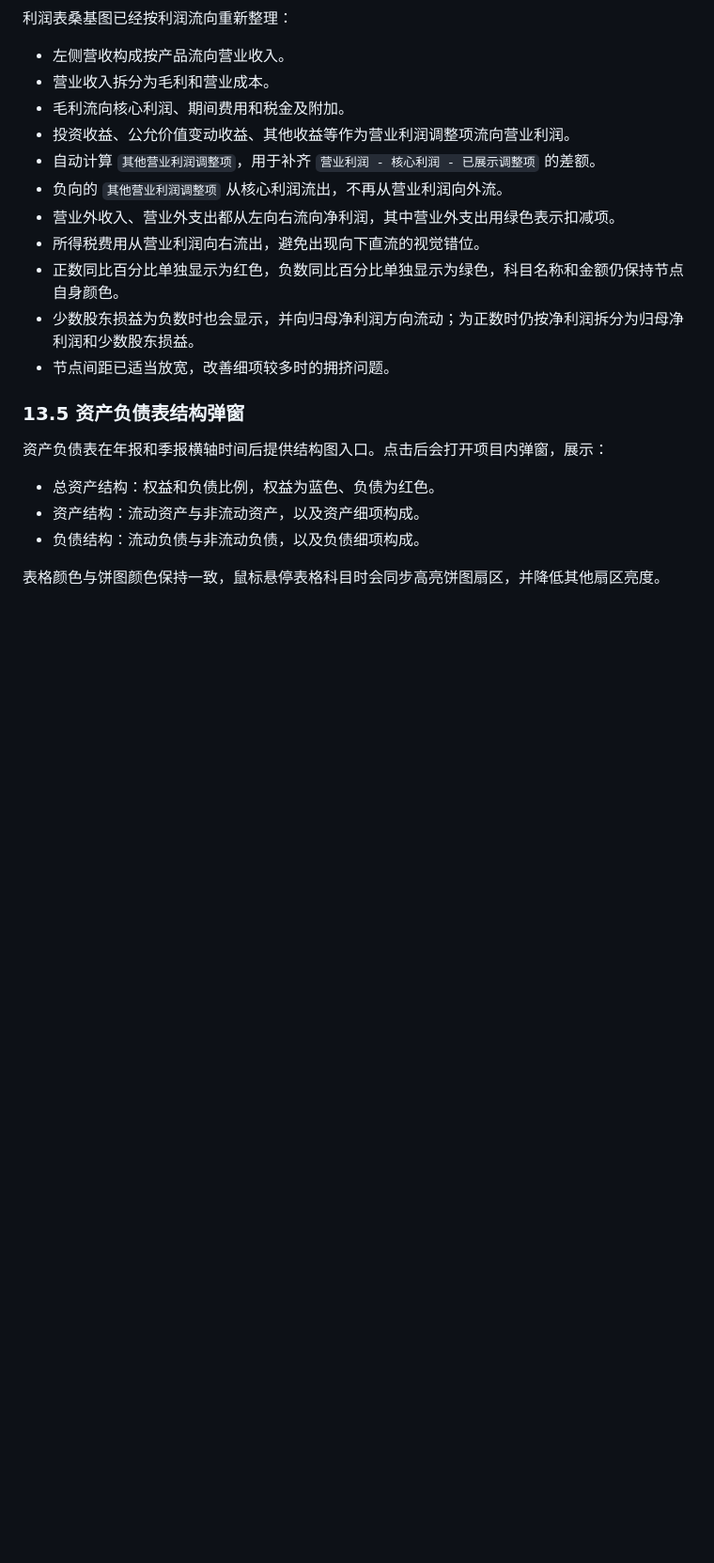
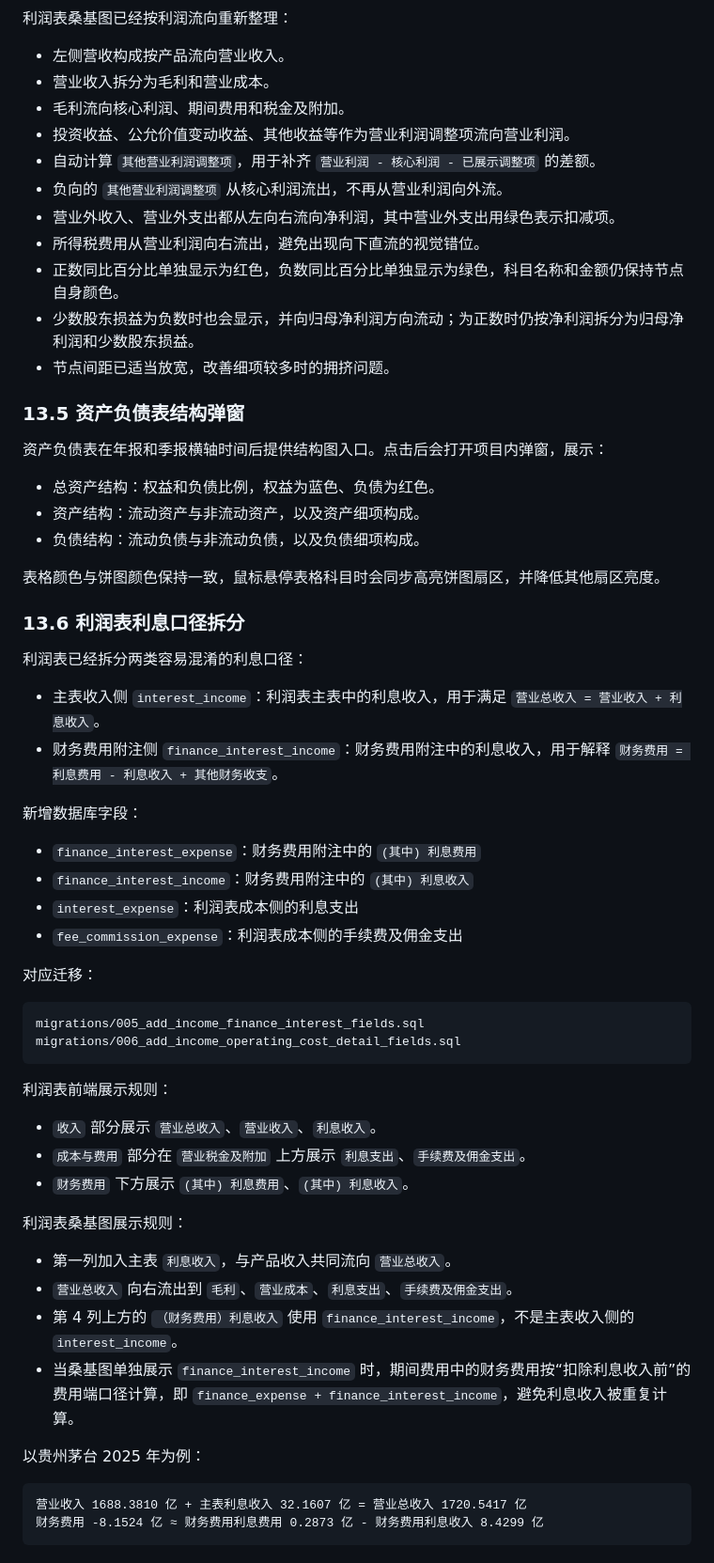
Before and after one commit to hawei07/stock-analysis-system, a Markdown page: ARCHITECTURE.md, the part around the change. Shown at 94% size. Drawn GitHub-style; blank space fills up the shorter version.

Commit message:
Document income interest split

````diff
--- a/ARCHITECTURE.md
+++ b/ARCHITECTURE.md
@@ -930,3 +930,44 @@ JavaScript 按功能模块拆分：
 - 负债结构：流动负债与非流动负债，以及负债细项构成。
 
 表格颜色与饼图颜色保持一致，鼠标悬停表格科目时会同步高亮饼图扇区，并降低其他扇区亮度。
+
+### 13.6 利润表利息口径拆分
+
+利润表已经拆分两类容易混淆的利息口径：
+
+- 主表收入侧 `interest_income`：利润表主表中的利息收入，用于满足 `营业总收入 = 营业收入 + 利息收入`。
+- 财务费用附注侧 `finance_interest_income`：财务费用附注中的利息收入，用于解释 `财务费用 = 利息费用 - 利息收入 + 其他财务收支`。
+
+新增数据库字段：
+
+- `finance_interest_expense`：财务费用附注中的 `(其中) 利息费用`
+- `finance_interest_income`：财务费用附注中的 `(其中) 利息收入`
+- `interest_expense`：利润表成本侧的利息支出
+- `fee_commission_expense`：利润表成本侧的手续费及佣金支出
+
+对应迁移：
+
+```text
+migrations/005_add_income_finance_interest_fields.sql
+migrations/006_add_income_operating_cost_detail_fields.sql
+```
+
+利润表前端展示规则：
+
+- `收入` 部分展示 `营业总收入`、`营业收入`、`利息收入`。
+- `成本与费用` 部分在 `营业税金及附加` 上方展示 `利息支出`、`手续费及佣金支出`。
+- `财务费用` 下方展示 `(其中) 利息费用`、`(其中) 利息收入`。
+
+利润表桑基图展示规则：
+
+- 第一列加入主表 `利息收入`，与产品收入共同流向 `营业总收入`。
+- `营业总收入` 向右流出到 `毛利`、`营业成本`、`利息支出`、`手续费及佣金支出`。
+- 第 4 列上方的 `（财务费用）利息收入` 使用 `finance_interest_income`，不是主表收入侧的 `interest_income`。
+- 当桑基图单独展示 `finance_interest_income` 时，期间费用中的财务费用按“扣除利息收入前”的费用端口径计算，即 `finance_expense + finance_interest_income`，避免利息收入被重复计算。
+
+以贵州茅台 2025 年为例：
+
+```text
+营业收入 1688.3810 亿 + 主表利息收入 32.1607 亿 = 营业总收入 1720.5417 亿
+财务费用 -8.1524 亿 ≈ 财务费用利息费用 0.2873 亿 - 财务费用利息收入 8.4299 亿
+```
````
